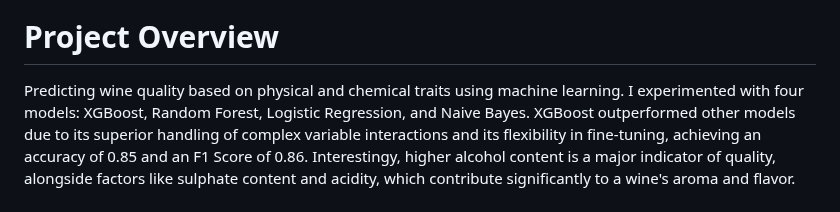
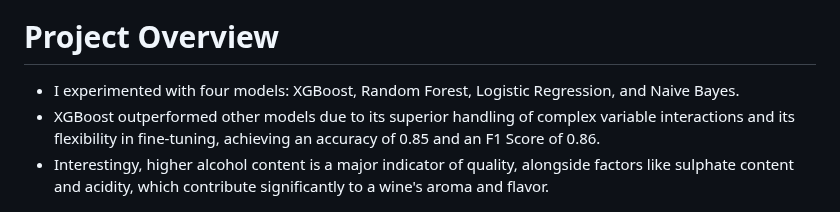
Before and after one commit to BrianMillerS/wine_quality_classification, a Markdown page: README.md, the part around the change. Drawn GitHub-style.

```diff
--- a/README.md
+++ b/README.md
@@ -12,7 +12,9 @@
 - [Project Summary](#project-summary)
 
 # Project Overview
-Predicting wine quality based on physical and chemical traits using machine learning. I experimented with four models: XGBoost, Random Forest, Logistic Regression, and Naive Bayes. XGBoost outperformed other models due to its superior handling of complex variable interactions and its flexibility in fine-tuning, achieving an accuracy of 0.85 and an F1 Score of 0.86. Interestingy, higher alcohol content is a major indicator of quality, alongside factors like sulphate content and acidity, which contribute significantly to a wine's aroma and flavor.
+- I experimented with four models: XGBoost, Random Forest, Logistic Regression, and Naive Bayes.
+- XGBoost outperformed other models due to its superior handling of complex variable interactions and its flexibility in fine-tuning, achieving an accuracy of 0.85 and an F1 Score of 0.86.
+- Interestingy, higher alcohol content is a major indicator of quality, alongside factors like sulphate content and acidity, which contribute significantly to a wine's aroma and flavor.
 
 <img src="images/results_summary_table.png" width="532" height="225">
 
```
